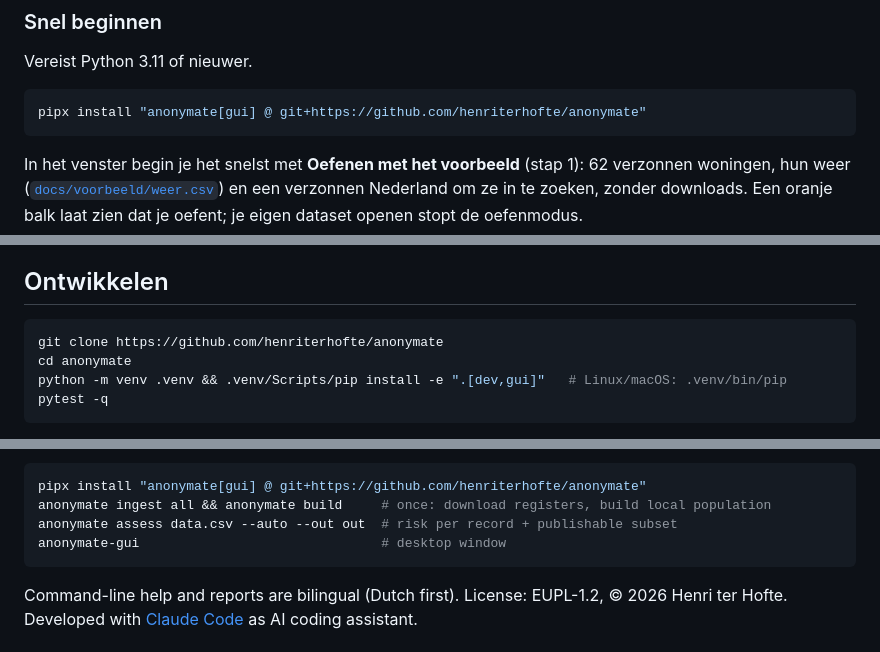
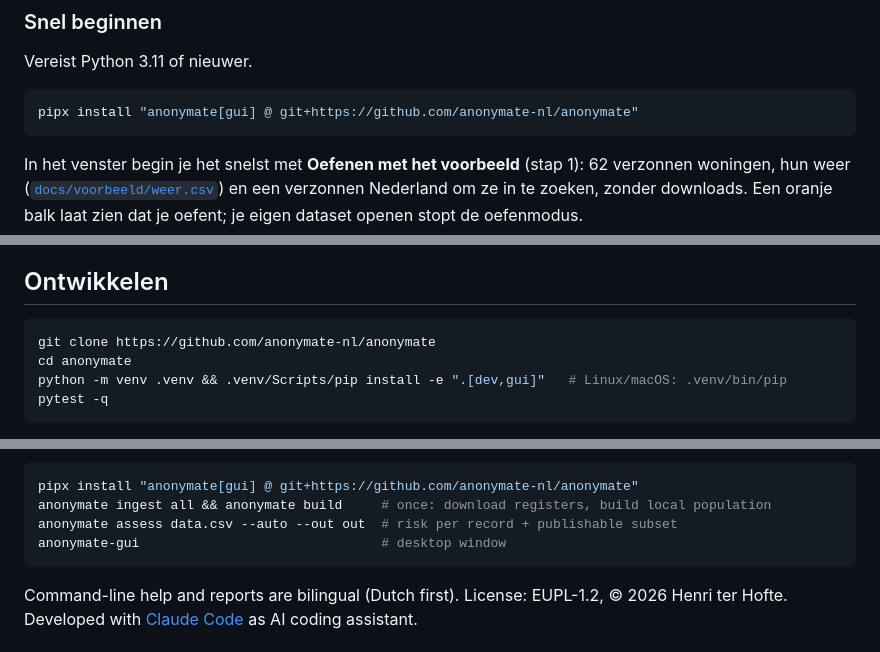
Before and after one commit to anonymate-nl/anonymate, a Markdown page: README.md, 3 parts joined by grey strips. GitHub-like rendering.

Commit message:
README: de repository staat nu bij de organisatie anonymate-nl
Co-Authored-By: Claude Opus 5.5 <noreply@anthropic.com>
Claude-Session: https://claude.ai/code/session_01QRUPtADgdbmmHDF2NFWH3P

````diff
--- a/README.md
+++ b/README.md
@@ -151,7 +151,7 @@ Drie manieren, voor drie soorten gebruikers:
 Vereist Python 3.11 of nieuwer.
 
 ```bash
-pipx install "anonymate[gui] @ git+https://github.com/henriterhofte/anonymate"
+pipx install "anonymate[gui] @ git+https://github.com/anonymate-nl/anonymate"
 ```
 
 In het venster begin je het snelst met **Oefenen met het voorbeeld** (stap 1): 62 verzonnen
@@ -249,7 +249,7 @@ publiceren. Het desktopvenster dwingt die volgorde af; `signatuur publiceer` wei
 ## Ontwikkelen
 
 ```bash
-git clone https://github.com/henriterhofte/anonymate
+git clone https://github.com/anonymate-nl/anonymate
 cd anonymate
 python -m venv .venv && .venv/Scripts/pip install -e ".[dev,gui]"   # Linux/macOS: .venv/bin/pip
 pytest -q
@@ -361,7 +361,7 @@ series already in a dataset back to the KNMI station, H3 cell or point they were
 has a practice mode with made-up dwellings and weather, so it can be tried without downloads.
 
 ```bash
-pipx install "anonymate[gui] @ git+https://github.com/henriterhofte/anonymate"
+pipx install "anonymate[gui] @ git+https://github.com/anonymate-nl/anonymate"
 anonymate ingest all && anonymate build     # once: download registers, build local population
 anonymate assess data.csv --auto --out out  # risk per record + publishable subset
 anonymate-gui                               # desktop window
````
